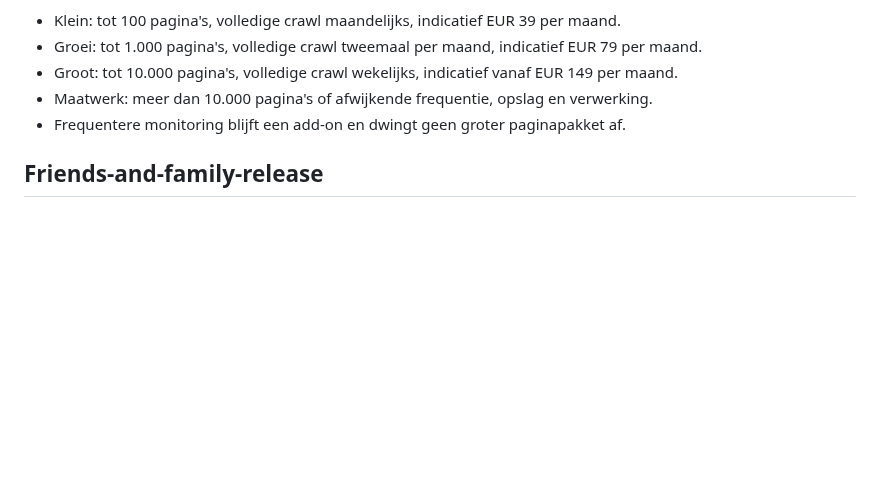
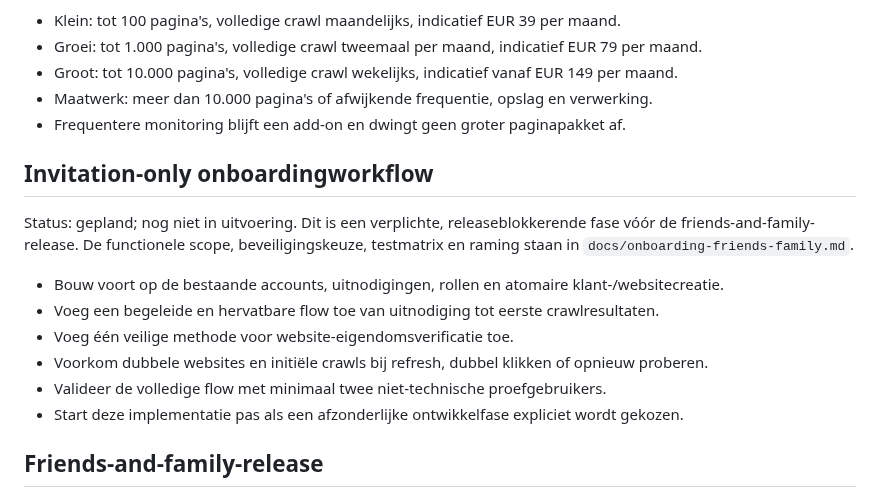
Before and after one commit to maurits-olylo/seotool, a Markdown page: docs/roadmap.md, the part around the change. GitHub-like rendering; blank space fills up the shorter version.

Commit message:
docs: schedule onboarding implementation

```diff
--- a/docs/roadmap.md
+++ b/docs/roadmap.md
@@ -1232,6 +1232,19 @@ Voorlopige pakketten:
 - Maatwerk: meer dan 10.000 pagina's of afwijkende frequentie, opslag en verwerking.
 - Frequentere monitoring blijft een add-on en dwingt geen groter paginapakket af.
 
+## Invitation-only onboardingworkflow
+
+Status: gepland; nog niet in uitvoering. Dit is een verplichte, releaseblokkerende fase vóór de
+friends-and-family-release. De functionele scope, beveiligingskeuze, testmatrix en raming staan in
+`docs/onboarding-friends-family.md`.
+
+- Bouw voort op de bestaande accounts, uitnodigingen, rollen en atomaire klant-/websitecreatie.
+- Voeg een begeleide en hervatbare flow toe van uitnodiging tot eerste crawlresultaten.
+- Voeg één veilige methode voor website-eigendomsverificatie toe.
+- Voorkom dubbele websites en initiële crawls bij refresh, dubbel klikken of opnieuw proberen.
+- Valideer de volledige flow met minimaal twee niet-technische proefgebruikers.
+- Start deze implementatie pas als een afzonderlijke ontwikkelfase expliciet wordt gekozen.
+
 ## Friends-and-family-release
 
 Status: gepland als besloten mijlpaal; voorlopig doelvenster november 2026, zonder harde
```
